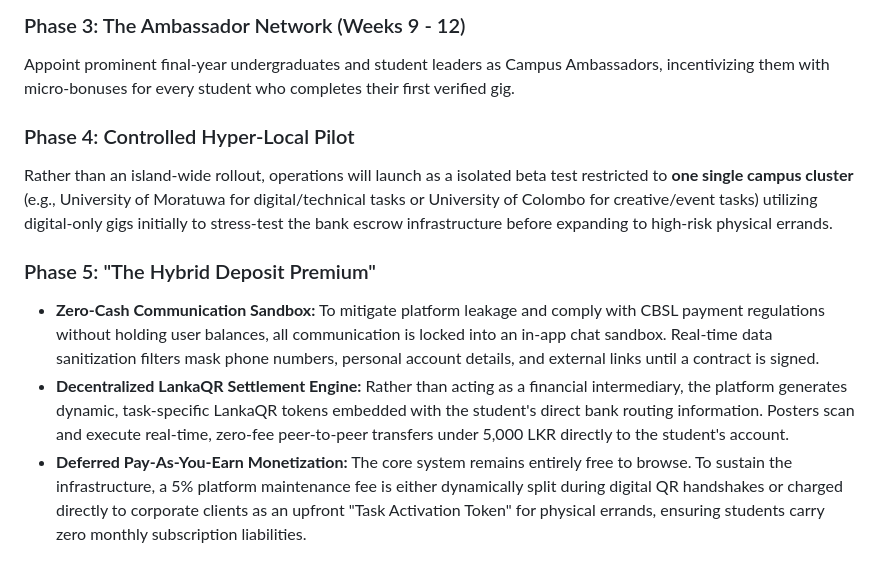
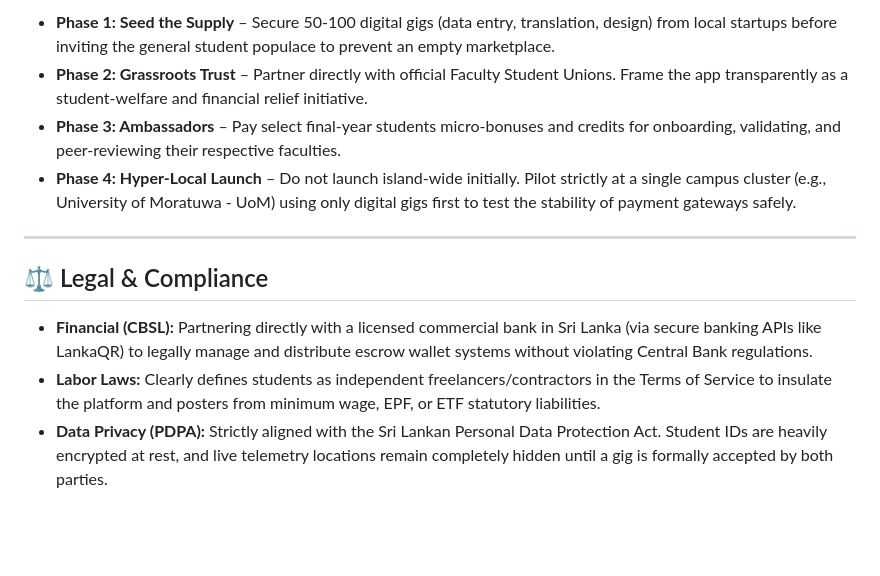
Before and after one commit to ravishanamina174/UniWork-Sri-Lanka, a Markdown page: README.md, the part around the change printed below. Rendered like a GitHub page; blank space fills up the shorter version.

```diff
--- a/README.md
+++ b/README.md
@@ -94,12 +101,13 @@ Engage directly with the **Faculty Student Unions** and student clubs within maj
 
-### Phase 3: The Ambassador Network (Weeks 9 - 12)
-Appoint prominent final-year undergraduates and student leaders as Campus Ambassadors, incentivizing them with micro-bonuses for every student who completes their first verified gig.
+*   **Phase 1: Seed the Supply** – Secure 50-100 digital gigs (data entry, translation, design) from local startups before inviting the general student populace to prevent an empty marketplace.
+*   **Phase 2: Grassroots Trust** – Partner directly with official Faculty Student Unions. Frame the app transparently as a student-welfare and financial relief initiative.
+*   **Phase 3: Ambassadors** – Pay select final-year students micro-bonuses and credits for onboarding, validating, and peer-reviewing their respective faculties.
+*   **Phase 4: Hyper-Local Launch** – Do not launch island-wide initially. Pilot strictly at a single campus cluster (e.g., University of Moratuwa - UoM) using only digital gigs first to test the stability of payment gateways safely.
 
-### Phase 4: Controlled Hyper-Local Pilot
-Rather than an island-wide rollout, operations will launch as a isolated beta test restricted to **one single campus cluster** (e.g., University of Moratuwa for digital/technical tasks or University of Colombo for creative/event tasks) utilizing digital-only gigs initially to stress-test the bank escrow infrastructure before expanding to high-risk physical errands.
+---
 
-### Phase 5: "The Hybrid Deposit Premium"
+## ⚖️ Legal & Compliance
 
-- **Zero-Cash Communication Sandbox:** To mitigate platform leakage and comply with CBSL payment regulations without holding user balances, all communication is locked into an in-app chat sandbox. Real-time data sanitization filters mask phone numbers, personal account details, and external links until a contract is signed.
-- **Decentralized LankaQR Settlement Engine:** Rather than acting as a financial intermediary, the platform generates dynamic, task-specific LankaQR tokens embedded with the student's direct bank routing information. Posters scan and execute real-time, zero-fee peer-to-peer transfers under 5,000 LKR directly to the student's account.
-- **Deferred Pay-As-You-Earn Monetization:** The core system remains entirely free to browse. To sustain the infrastructure, a 5% platform maintenance fee is either dynamically split during digital QR handshakes or charged directly to corporate clients as an upfront "Task Activation Token" for physical errands, ensuring students carry zero monthly subscription liabilities.
+*   **Financial (CBSL):** Partnering directly with a licensed commercial bank in Sri Lanka (via secure banking APIs like LankaQR) to legally manage and distribute escrow wallet systems without violating Central Bank regulations.
+*   **Labor Laws:** Clearly defines students as independent freelancers/contractors in the Terms of Service to insulate the platform and posters from minimum wage, EPF, or ETF statutory liabilities.
+*   **Data Privacy (PDPA):** Strictly aligned with the Sri Lankan Personal Data Protection Act. Student IDs are heavily encrypted at rest, and live telemetry locations remain completely hidden until a gig is formally accepted by both parties.
```
Also changed, not shown: other parts of README.md (+68 -61 lines), RESEARCH.md (deleted, +0 -41 lines), assets/uni.png.
